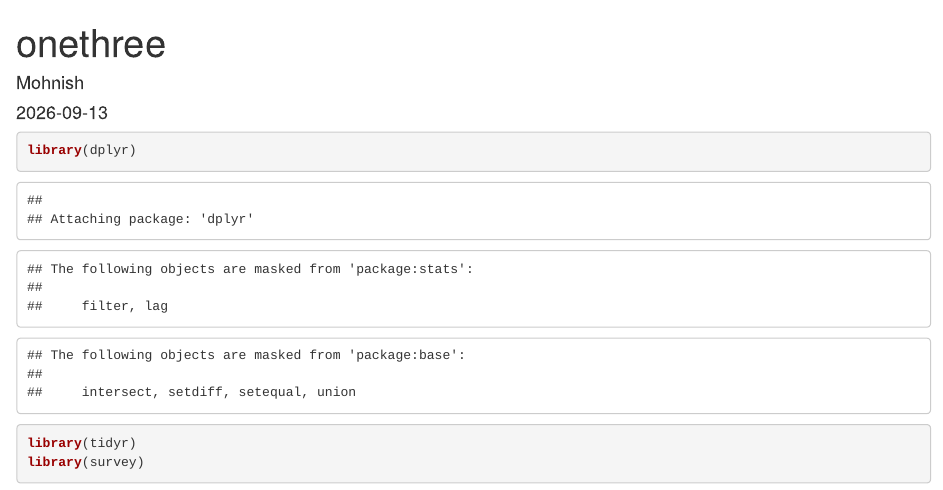
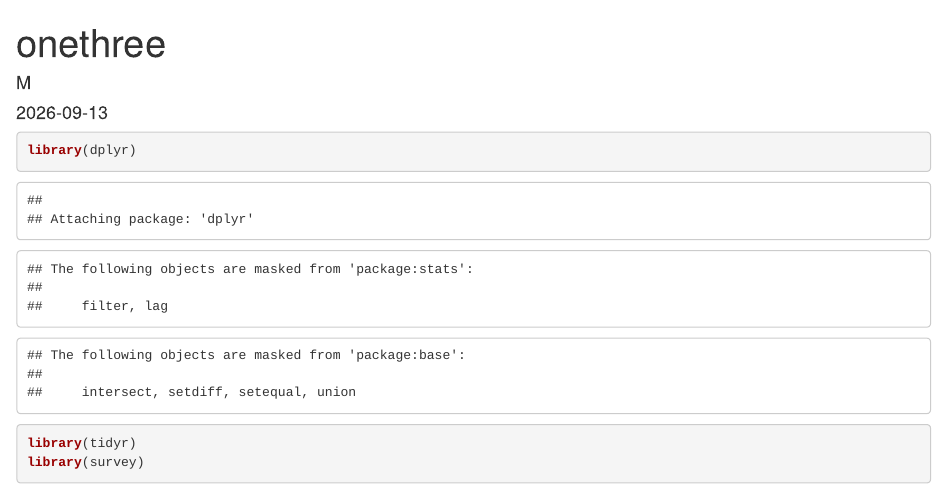
Before and after one commit to myanalytics67/technology-adoption-gender, an R Markdown document (analysis.Rmd): the page in a window 1100 px wide, from its top. Rendered offline with R 4.5, knitr and Pandoc, with nearby package versions; some code elsewhere in the file could not run offline.

Commit message:
Update analysis.Rmd

```diff
--- a/analysis.Rmd
+++ b/analysis.Rmd
@@ -1,6 +1,6 @@
 ---
 title: "onethree"
-author: "Mohnish"
+author: "M"
 date: "2026-09-13"
 output:
   html_document: default
```
